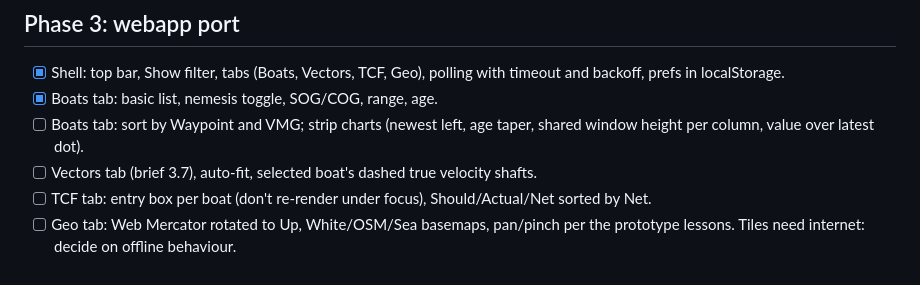
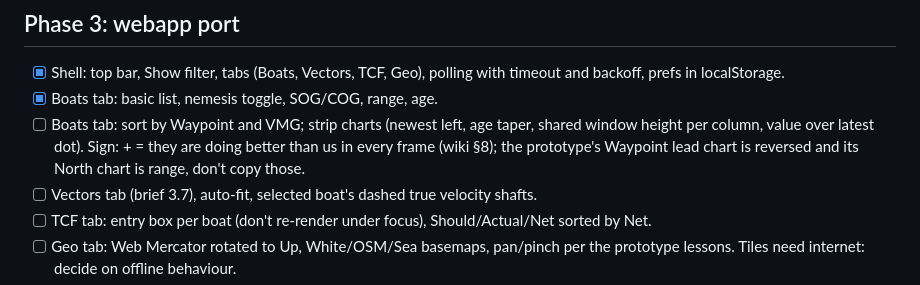
Before and after one commit to gregw/signalk-nemesis, a Markdown page: TODO.md, the part around the change. Drawn GitHub-style.

```diff
--- a/TODO.md
+++ b/TODO.md
@@ -87,7 +87,7 @@ Implemented in `lib/waypoint.js` and checked on a real 2.30.0 server (NMEA RMB,
 
 - [x] Shell: top bar, Show filter, tabs (Boats, Vectors, TCF, Geo), polling with timeout and backoff, prefs in localStorage.
 - [x] Boats tab: basic list, nemesis toggle, SOG/COG, range, age.
-- [ ] Boats tab: sort by Waypoint and VMG; strip charts (newest left, age taper, shared window height per column, value over latest dot).
+- [ ] Boats tab: sort by Waypoint and VMG; strip charts (newest left, age taper, shared window height per column, value over latest dot). Sign: + = they are doing better than us in every frame (wiki §8); the prototype's Waypoint lead chart is reversed and its North chart is range, don't copy those.
 - [ ] Vectors tab (brief 3.7), auto-fit, selected boat's dashed true velocity shafts.
 - [ ] TCF tab: entry box per boat (don't re-render under focus), Should/Actual/Net sorted by Net.
 - [ ] Geo tab: Web Mercator rotated to Up, White/OSM/Sea basemaps, pan/pinch per the prototype lessons. Tiles need internet: decide on offline behaviour.
```
Also changed, not shown: wiki/overview.md (+1 -0 lines).
